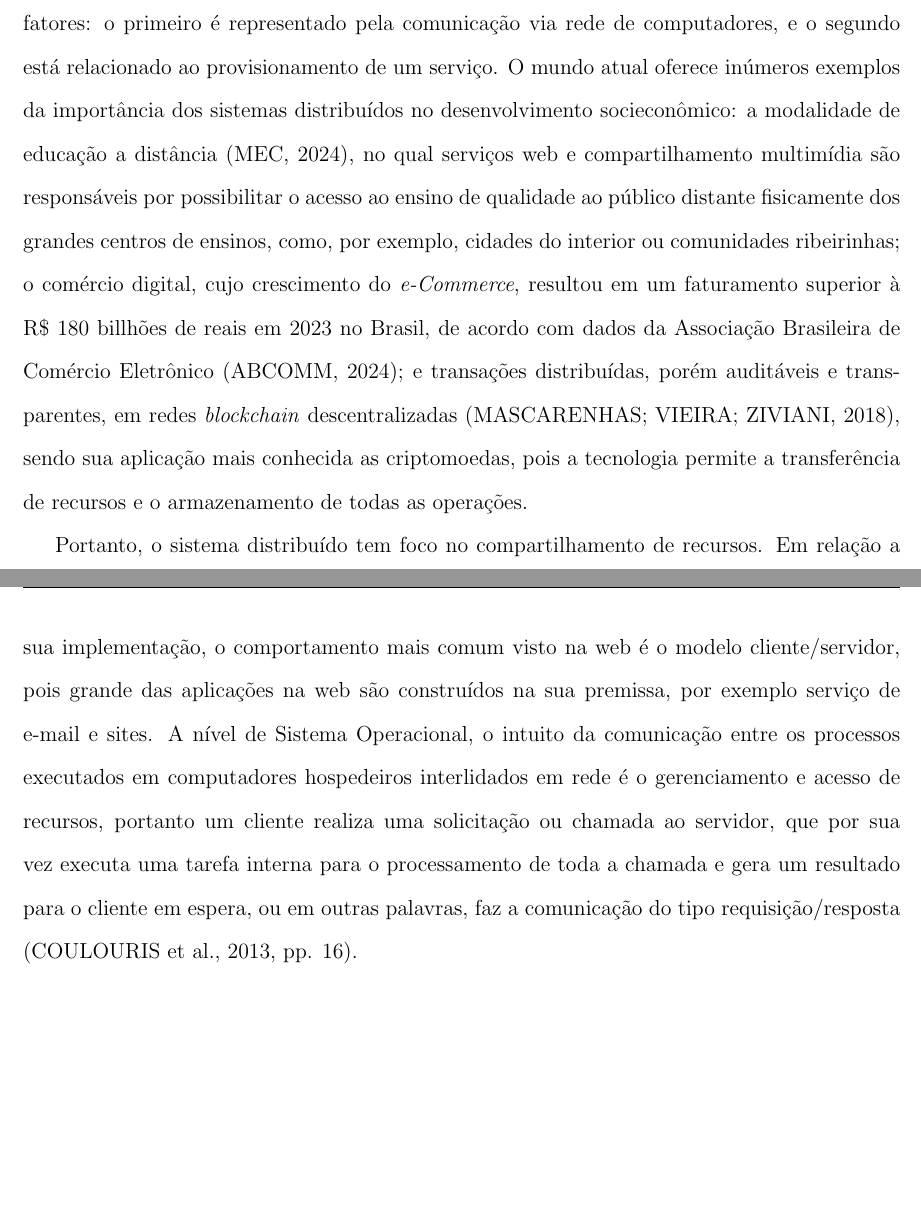
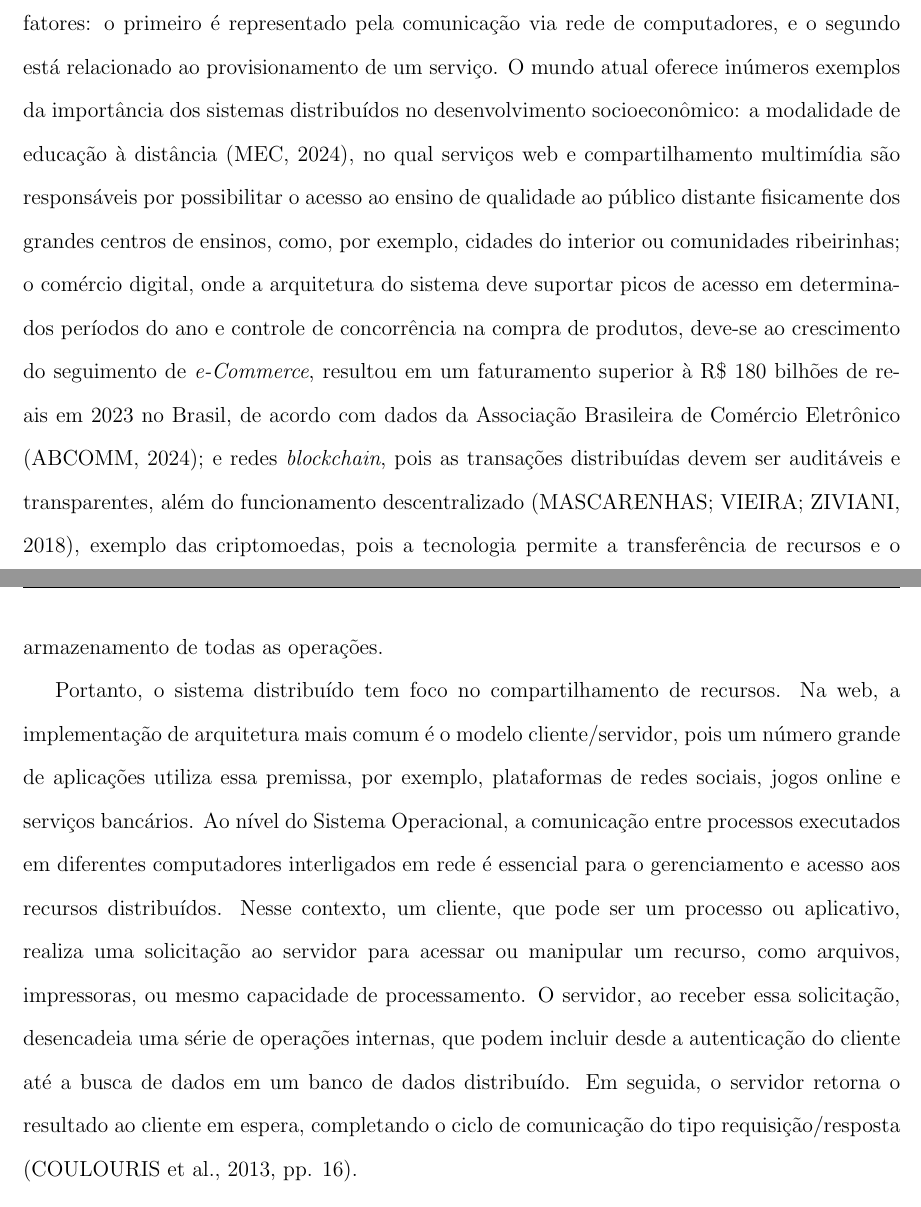
Before and after one commit to adevancomp/TCC-Android-Embarcado-BURI, a LaTeX document (main/novoIndex.tex, which reads main/files/CAP2.tex): two parts of pages 18 and 19 of 25, joined at a grey line, cut so that both start at the same text, the shorter picture padded with empty space. Compiled offline with pdfLaTeX.

Commit message:
finaliza fundamentação de sistemas distribuídos em cap 2

```diff
--- a/main/files/CAP2.tex
+++ b/main/files/CAP2.tex
@@ -28,15 +28,18 @@ com destreza comparável à de seres humanos. Em suas fábricas, existe um cresc
 
 ``Um sistema distribuído é aquele no qual os componentes localizados em computadores interligados em rede se comunicam e coordenam suas ações apenas passando mensagens.'' \cite[pp. 1]{sistemas-distribuidos-coulouris2013}.
 A definição apresentada pelo autor leva em conta dois importantes fatores: o primeiro é representado pela comunicação via rede de computadores, e o segundo está relacionado ao provisionamento de um serviço.
-O mundo atual oferece inúmeros exemplos da importância dos sistemas distribuídos no desenvolvimento socieconômico: a modalidade de educação a distância \cite{mec-ead}, no qual serviços web e compartilhamento
-multimídia são responsáveis por possibilitar o acesso ao ensino de qualidade ao público distante fisicamente dos grandes centros de ensinos, como, por exemplo, cidades do interior ou comunidades ribeirinhas; o comércio digital, cujo crescimento do \textit{e-Commerce},
-resultou em um faturamento superior à R\$ 180 billhões de reais em 2023 no Brasil, de acordo com dados da Associação Brasileira de Comércio Eletrônico \cite{abcomm-ecomerce}; e transações distribuídas, porém auditáveis e transparentes, em redes \textit{blockchain} descentralizadas \cite{juliana-blockchain}, sendo sua
-aplicação mais conhecida as criptomoedas, pois a tecnologia permite a transferência de recursos e o armazenamento de todas as operações.
+O mundo atual oferece inúmeros exemplos da importância dos sistemas distribuídos no desenvolvimento socioeconômico: a modalidade de educação à distância \cite{mec-ead}, no qual serviços web e compartilhamento
+multimídia são responsáveis por possibilitar o acesso ao ensino de qualidade ao público distante fisicamente dos grandes centros de ensinos, como, por exemplo, cidades do interior ou comunidades ribeirinhas; o comércio digital, onde a arquitetura do sistema deve suportar picos de acesso em determinados períodos do ano e controle
+de concorrência na compra de produtos, deve-se ao crescimento do seguimento de \textit{e-Commerce},
+resultou em um faturamento superior à R\$ 180 bilhões de reais em 2023 no Brasil, de acordo com dados da Associação Brasileira de Comércio Eletrônico \cite{abcomm-ecomerce}; e redes \textit{blockchain}, pois as transações distribuídas devem ser auditáveis e transparentes, além do funcionamento descentralizado \cite{juliana-blockchain}, exemplo
+das criptomoedas, pois a tecnologia permite a transferência de recursos e o armazenamento de todas as operações.
 
-Portanto, o sistema distribuído tem foco no compartilhamento de recursos. Em relação a sua implementação, o comportamento mais comum visto na web é o modelo cliente/servidor, pois
-grande das aplicações na web são construídos na sua premissa, por exemplo serviço de e-mail e sites.
-A nível de Sistema Operacional, o intuito da comunicação entre os processos executados em computadores hospedeiros interlidados em rede é o gerenciamento e acesso de recursos, portanto um cliente realiza
-uma solicitação ou chamada ao servidor, que por sua vez executa uma tarefa interna para o processamento de toda a chamada e gera um resultado para o cliente em espera, ou em outras palavras, faz a comunicação do tipo requisição/resposta \cite[pp. 16]{sistemas-distribuidos-coulouris2013}.
+Portanto, o sistema distribuído tem foco no compartilhamento de recursos. Na web, a implementação de arquitetura mais comum é o modelo cliente/servidor, pois
+um número grande de aplicações utiliza essa premissa, por exemplo, plataformas de redes sociais, jogos online e serviços bancários.
+Ao nível do Sistema Operacional, a comunicação entre processos executados em diferentes computadores interligados em rede é essencial para o gerenciamento e acesso aos recursos distribuídos.
+Nesse contexto, um cliente, que pode ser um processo ou aplicativo, realiza uma solicitação ao servidor para acessar ou manipular um recurso, como arquivos, impressoras, ou mesmo capacidade de processamento. O servidor,
+ao receber essa solicitação, desencadeia uma série de operações internas, que podem incluir desde a autenticação do cliente até a busca de dados em um banco de dados distribuído. Em seguida, o servidor
+retorna o resultado ao cliente em espera, completando o ciclo de comunicação do tipo requisição/resposta \cite[pp. 16]{sistemas-distribuidos-coulouris2013}.
 
 \section{Protocolo HTTP}
 
```
